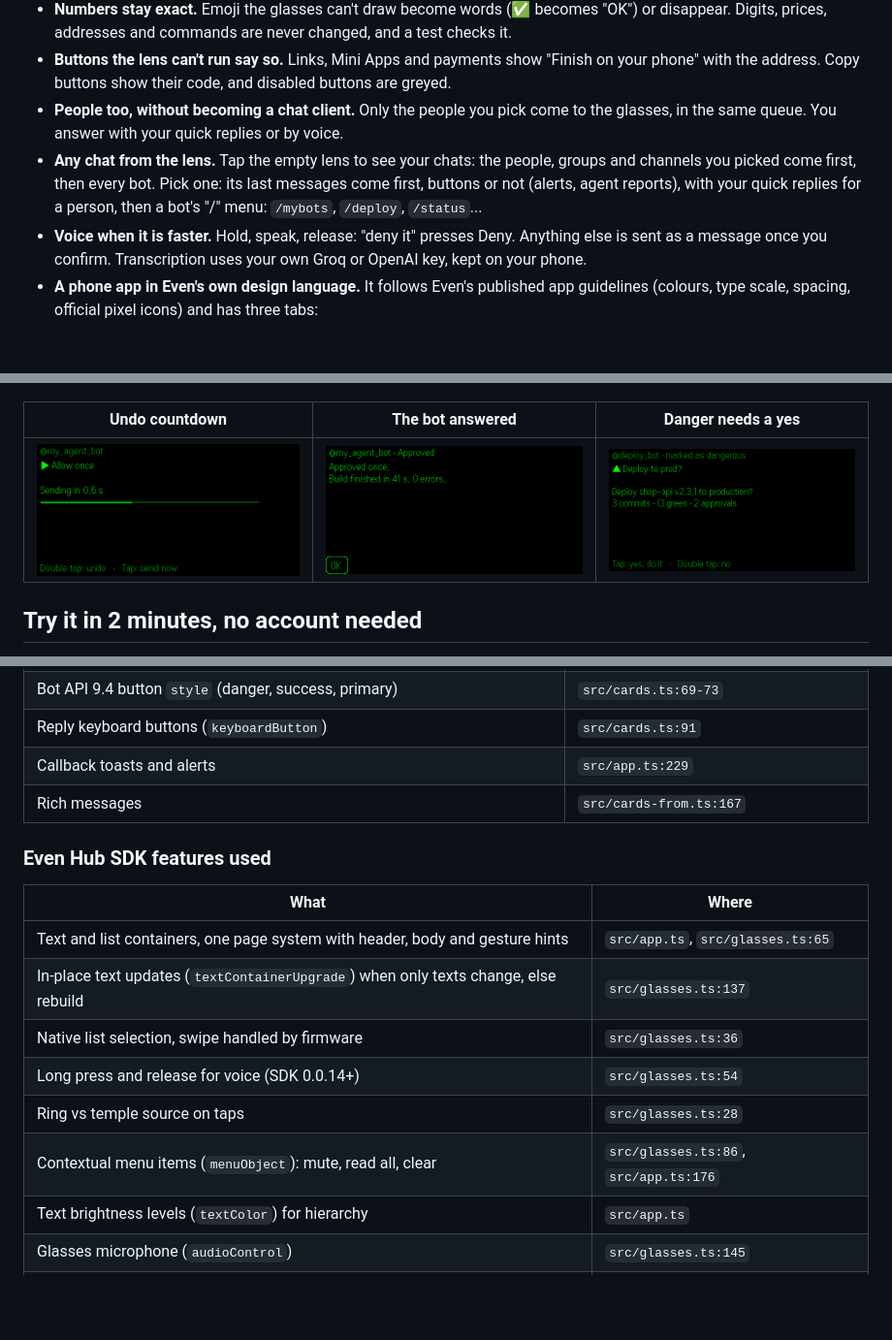
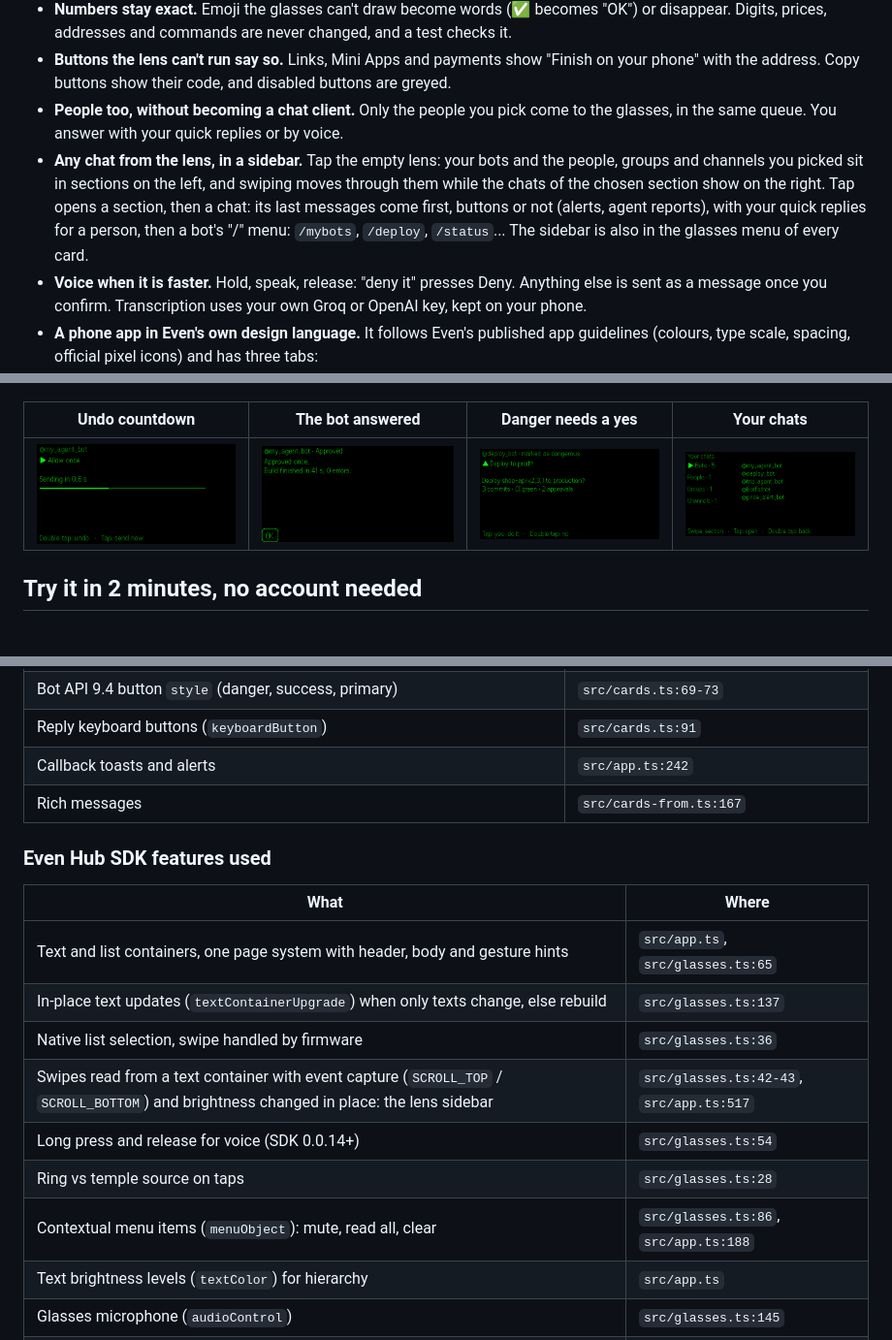
Before and after one commit to 4n0nn43x/ack, a Markdown page: README.md, 3 parts joined by grey strips. Shown at 97% size. GitHub-like rendering; pictures changed too: docs/lens/8-sidebar.png (added); blank space fills up the shorter version.

```diff
--- a/README.md
+++ b/README.md
@@ -30,7 +30,7 @@ On Even G2, those messages only arrive as read-only notifications. To press "All
 - **Numbers stay exact.** Emoji the glasses can't draw become words (✅ becomes "OK") or disappear. Digits, prices, addresses and commands are never changed, and a test checks it.
 - **Buttons the lens can't run say so.** Links, Mini Apps and payments show "Finish on your phone" with the address. Copy buttons show their code, and disabled buttons are greyed.
 - **People too, without becoming a chat client.** Only the people you pick come to the glasses, in the same queue. You answer with your quick replies or by voice.
-- **Any chat from the lens.** Tap the empty lens to see your chats: the people, groups and channels you picked come first, then every bot. Pick one: its last messages come first, buttons or not (alerts, agent reports), with your quick replies for a person, then a bot's "/" menu: `/mybots`, `/deploy`, `/status`...
+- **Any chat from the lens, in a sidebar.** Tap the empty lens: your bots and the people, groups and channels you picked sit in sections on the left, and swiping moves through them while the chats of the chosen section show on the right. Tap opens a section, then a chat: its last messages come first, buttons or not (alerts, agent reports), with your quick replies for a person, then a bot's "/" menu: `/mybots`, `/deploy`, `/status`... The sidebar is also in the glasses menu of every card.
 - **Voice when it is faster.** Hold, speak, release: "deny it" presses Deny. Anything else is sent as a message once you confirm. Transcription uses your own Groq or OpenAI key, kept on your phone.
 - **A phone app in Even's own design language.** It follows Even's published app guidelines (colours, type scale, spacing, official pixel icons) and has three tabs:
   - **Lens**: the lens drawn to scale, which you can drive from the phone with tap, double tap and swipes when the glasses are not at hand, plus the log of every decision and the message-to-lens latency measured on every card.
@@ -42,9 +42,9 @@ On Even G2, those messages only arrive as read-only notifications. To press "All
 | --- | --- | --- | --- | --- |
 | ![Sign in](docs/phone/1-sign-in.png) | ![Lens tab](docs/phone/2-lens.png) | ![Chats tab](docs/phone/3-chats.png) | ![A bot chat](docs/phone/4-chat.png) | ![Settings](docs/phone/5-settings.png) |
 
-| Undo countdown | The bot answered | Danger needs a yes |
-| --- | --- | --- |
-| ![Undo countdown](docs/lens/3-undo-countdown.png) | ![Bot edited its message](docs/lens/4-bot-edited.png) | ![Danger confirmation](docs/lens/6-danger-confirm.png) |
+| Undo countdown | The bot answered | Danger needs a yes | Your chats |
+| --- | --- | --- | --- |
+| ![Undo countdown](docs/lens/3-undo-countdown.png) | ![Bot edited its message](docs/lens/4-bot-edited.png) | ![Danger confirmation](docs/lens/6-danger-confirm.png) | ![The lens sidebar](docs/lens/8-sidebar.png) |
 
 ## Try it in 2 minutes, no account needed
 
@@ -149,7 +149,7 @@ No Ack server sits in between. The WebView talks to Telegram's web endpoints (`w
 | Layer 233 inline buttons: callback, copy, disabled, url, web app, password | `src/cards.ts:83-86` |
 | Bot API 9.4 button `style` (danger, success, primary) | `src/cards.ts:69-73` |
 | Reply keyboard buttons (`keyboardButton`) | `src/cards.ts:91` |
-| Callback toasts and alerts | `src/app.ts:229` |
+| Callback toasts and alerts | `src/app.ts:242` |
 | Rich messages | `src/cards-from.ts:167` |
 
 ### Even Hub SDK features used
@@ -159,9 +159,10 @@ No Ack server sits in between. The WebView talks to Telegram's web endpoints (`w
 | Text and list containers, one page system with header, body and gesture hints | `src/app.ts`, `src/glasses.ts:65` |
 | In-place text updates (`textContainerUpgrade`) when only texts change, else rebuild | `src/glasses.ts:137` |
 | Native list selection, swipe handled by firmware | `src/glasses.ts:36` |
+| Swipes read from a text container with event capture (`SCROLL_TOP` / `SCROLL_BOTTOM`) and brightness changed in place: the lens sidebar | `src/glasses.ts:42-43`, `src/app.ts:517` |
 | Long press and release for voice (SDK 0.0.14+) | `src/glasses.ts:54` |
 | Ring vs temple source on taps | `src/glasses.ts:28` |
-| Contextual menu items (`menuObject`): mute, read all, clear | `src/glasses.ts:86`, `src/app.ts:176` |
+| Contextual menu items (`menuObject`): mute, read all, clear | `src/glasses.ts:86`, `src/app.ts:188` |
 | Text brightness levels (`textColor`) for hierarchy | `src/app.ts` |
 | Glasses microphone (`audioControl`) | `src/glasses.ts:145` |
 | Root double tap opens the system exit dialog (`shutDownPageContainer(1)`) | `src/glasses.ts:146` |
```
Also changed, not shown: other parts of README.md (+1 -1 lines), 7 other files.
